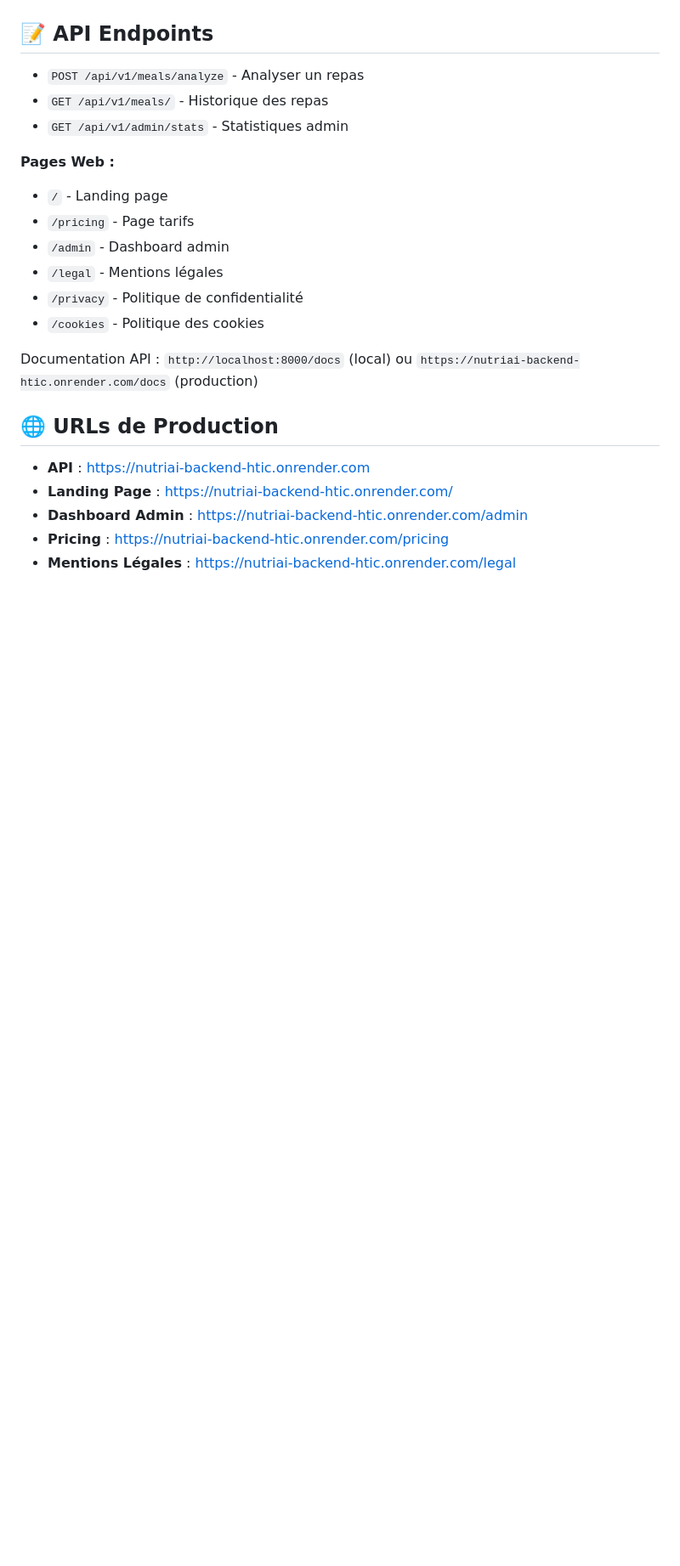
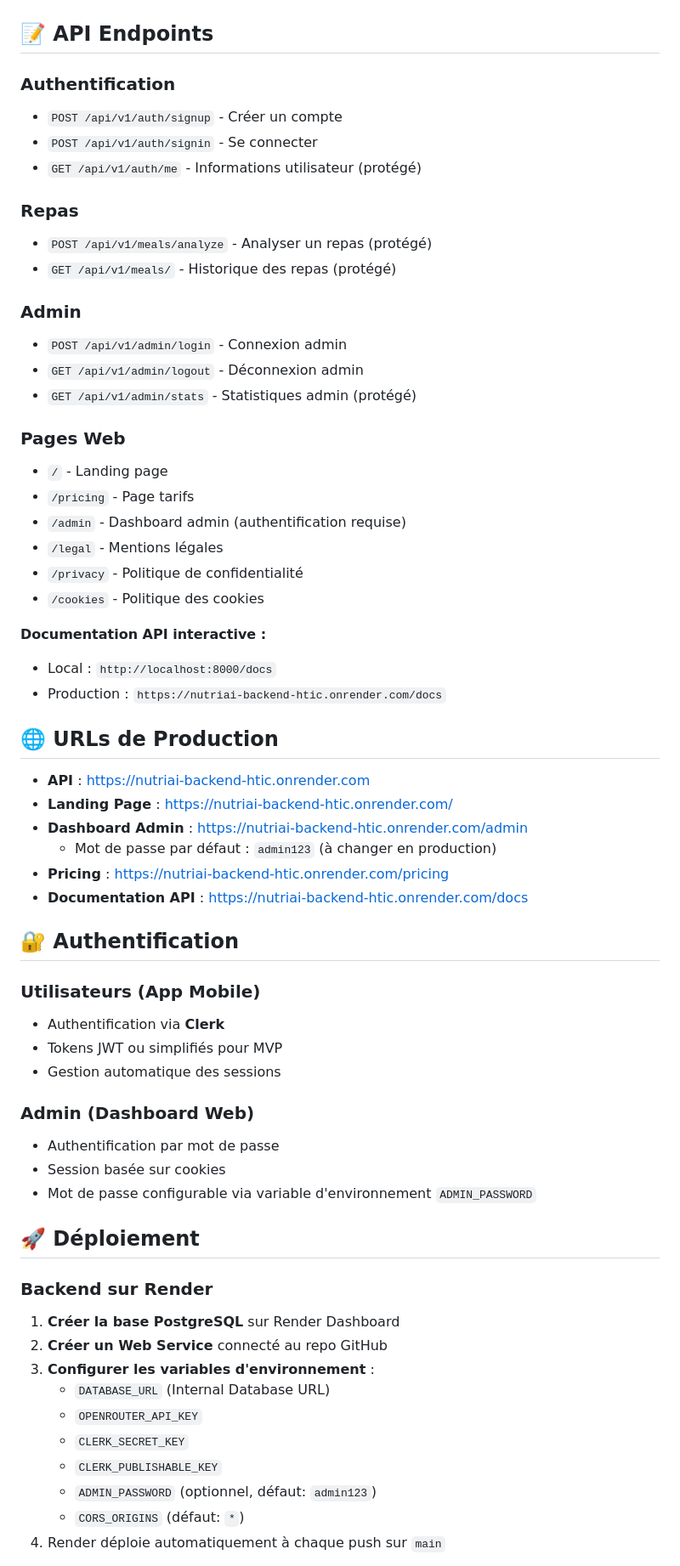
Before and after one commit to Blacky12/NutriAI, a Markdown page: README.md, the part around one of its changes. Shown at 85% size. Rendered like a GitHub page; blank space fills up the shorter version.

```diff
--- a/README.md
+++ b/README.md
@@ -63,24 +86,65 @@ project2/
 
 ## 📝 API Endpoints
 
-- `POST /api/v1/meals/analyze` - Analyser un repas
-- `GET /api/v1/meals/` - Historique des repas
-- `GET /api/v1/admin/stats` - Statistiques admin
+### Authentification
+- `POST /api/v1/auth/signup` - Créer un compte
+- `POST /api/v1/auth/signin` - Se connecter
+- `GET /api/v1/auth/me` - Informations utilisateur (protégé)
 
-**Pages Web :**
+### Repas
+- `POST /api/v1/meals/analyze` - Analyser un repas (protégé)
+- `GET /api/v1/meals/` - Historique des repas (protégé)
+
+### Admin
+- `POST /api/v1/admin/login` - Connexion admin
+- `GET /api/v1/admin/logout` - Déconnexion admin
+- `GET /api/v1/admin/stats` - Statistiques admin (protégé)
+
+### Pages Web
 - `/` - Landing page
 - `/pricing` - Page tarifs
-- `/admin` - Dashboard admin
+- `/admin` - Dashboard admin (authentification requise)
 - `/legal` - Mentions légales
 - `/privacy` - Politique de confidentialité
 - `/cookies` - Politique des cookies
 
-Documentation API : `http://localhost:8000/docs` (local) ou `https://nutriai-backend-htic.onrender.com/docs` (production)
+**Documentation API interactive :**
+- Local : `http://localhost:8000/docs`
+- Production : `https://nutriai-backend-htic.onrender.com/docs`
 
 ## 🌐 URLs de Production
 
 - **API** : https://nutriai-backend-htic.onrender.com
 - **Landing Page** : https://nutriai-backend-htic.onrender.com/
 - **Dashboard Admin** : https://nutriai-backend-htic.onrender.com/admin
+  - Mot de passe par défaut : `admin123` (à changer en production)
 - **Pricing** : https://nutriai-backend-htic.onrender.com/pricing
-- **Mentions Légales** : https://nutriai-backend-htic.onrender.com/legal
+- **Documentation API** : https://nutriai-backend-htic.onrender.com/docs
+
+## 🔐 Authentification
+
+### Utilisateurs (App Mobile)
+- Authentification via **Clerk**
+- Tokens JWT ou simplifiés pour MVP
+- Gestion automatique des sessions
+
+### Admin (Dashboard Web)
+- Authentification par mot de passe
+- Session basée sur cookies
+- Mot de passe configurable via variable d'environnement `ADMIN_PASSWORD`
+
+## 🚀 Déploiement
+
+### Backend sur Render
+
+1. **Créer la base PostgreSQL** sur Render Dashboard
+2. **Créer un Web Service** connecté au repo GitHub
+3. **Configurer les variables d'environnement** :
+   - `DATABASE_URL` (Internal Database URL)
+   - `OPENROUTER_API_KEY`
+   - `CLERK_SECRET_KEY`
+   - `CLERK_PUBLISHABLE_KEY`
+   - `ADMIN_PASSWORD` (optionnel, défaut: `admin123`)
+   - `CORS_ORIGINS` (défaut: `*`)
+4. Render déploie automatiquement à chaque push sur `main`
+
```
Also changed, not shown: other parts of README.md (+138 -23 lines), docs/DEPLOY_RENDER.md (deleted, +0 -139 lines).
